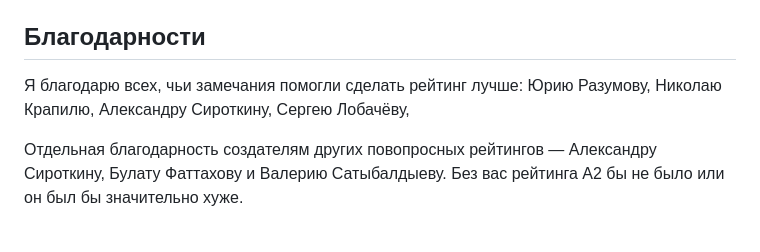
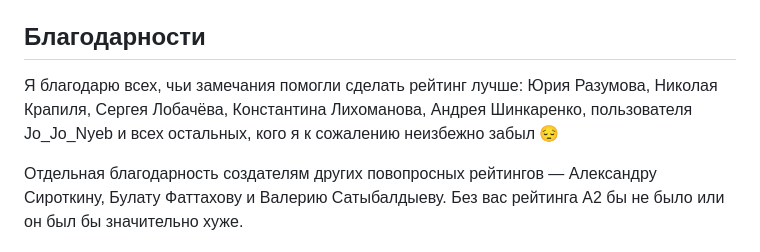
Before and after one commit to alexander-pecheny/chgk-rating, a Markdown page: web/method.md, the part around the change. Rendered like a GitHub page.

Commit message:
/method/ thanks the people whose remarks shaped A2
Co-Authored-By: Claude Opus 5.5 <noreply@anthropic.com>
Claude-Session: https://claude.ai/code/session_01NsVaDzzVncBNRVV3BJPy6s

```diff
--- a/web/method.md
+++ b/web/method.md
@@ -12,7 +12,7 @@
 
 ## Благодарности
 
-Я благодарю всех, чьи замечания помогли сделать рейтинг лучше: Юрию Разумову, Николаю Крапилю, Александру Сироткину, Сергею Лобачёву,
+Я благодарю всех, чьи замечания помогли сделать рейтинг лучше: Юрия Разумова, Николая Крапиля, Сергея Лобачёва, Константина Лихоманова, Андрея Шинкаренко, пользователя Jo_Jo_Nyeb и всех остальных, кого я к сожалению неизбежно забыл 😔
 
 Отдельная благодарность создателям других повопросных рейтингов — Александру Сироткину, Булату Фаттахову и Валерию Сатыбалдыеву. Без вас рейтинга A2 бы не было или он был бы значительно хуже.
 
```
